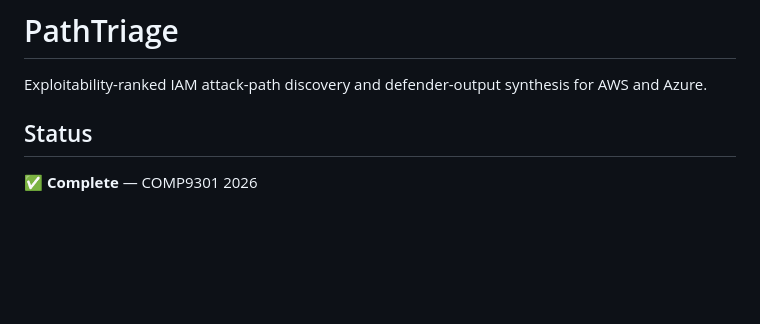
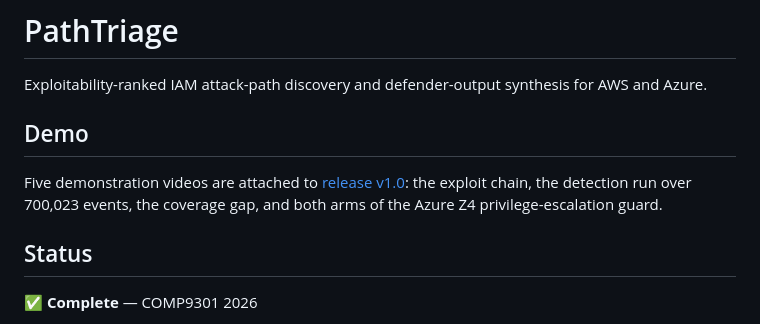
Before and after one commit to sarahda/pathtriage, a Markdown page: README.md, the part around the change. Rendered like a GitHub page; blank space fills up the shorter version.

Commit message:
docs: link demonstration videos in release v1.0

```diff
--- a/README.md
+++ b/README.md
@@ -1,6 +1,14 @@
 # PathTriage
 
 Exploitability-ranked IAM attack-path discovery and defender-output synthesis for AWS and Azure.
+
+## Demo
+
+Five demonstration videos are attached to
+[release v1.0](https://github.com/sarahda/pathtriage/releases/tag/v1.0):
+the exploit chain, the detection run over 700,023 events, the coverage
+gap, and both arms of the Azure Z4 privilege-escalation guard.
+
 
 ## Status
 
```
